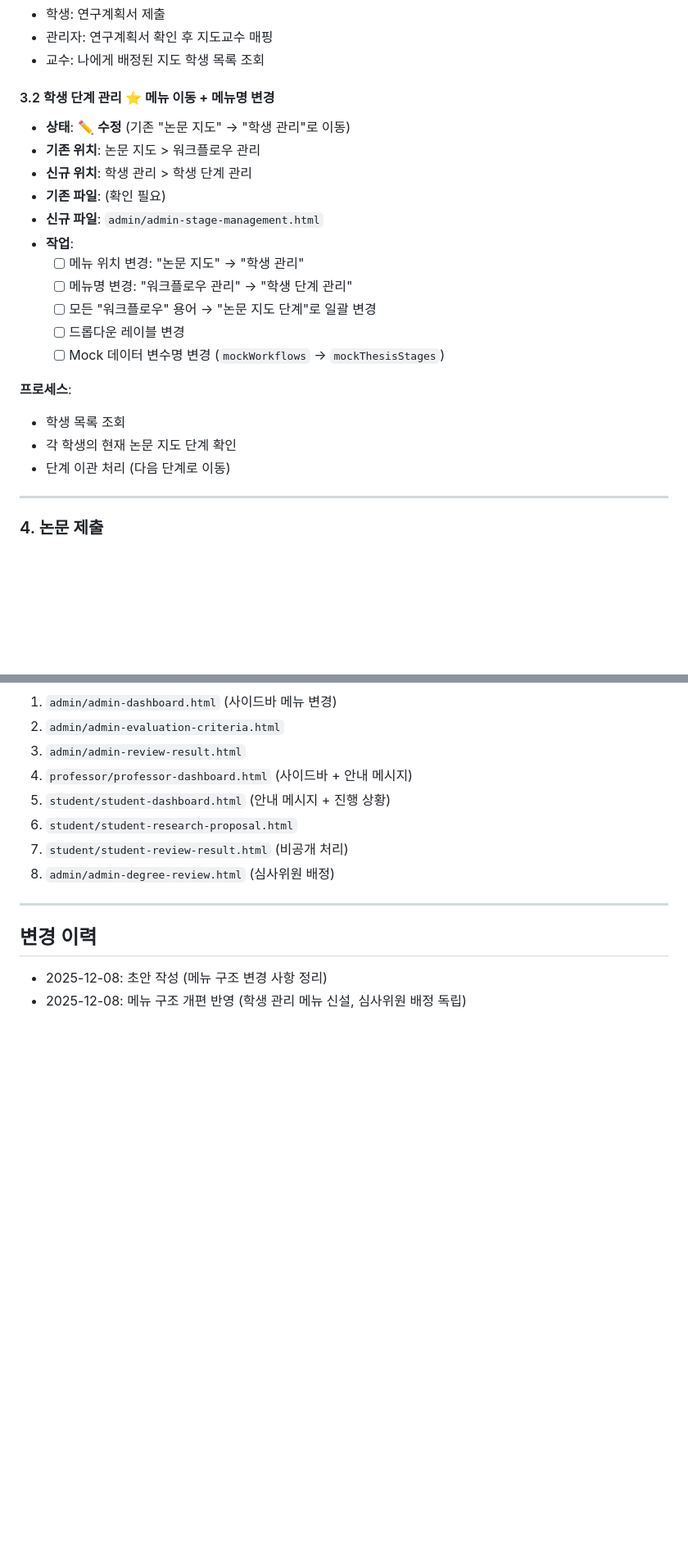
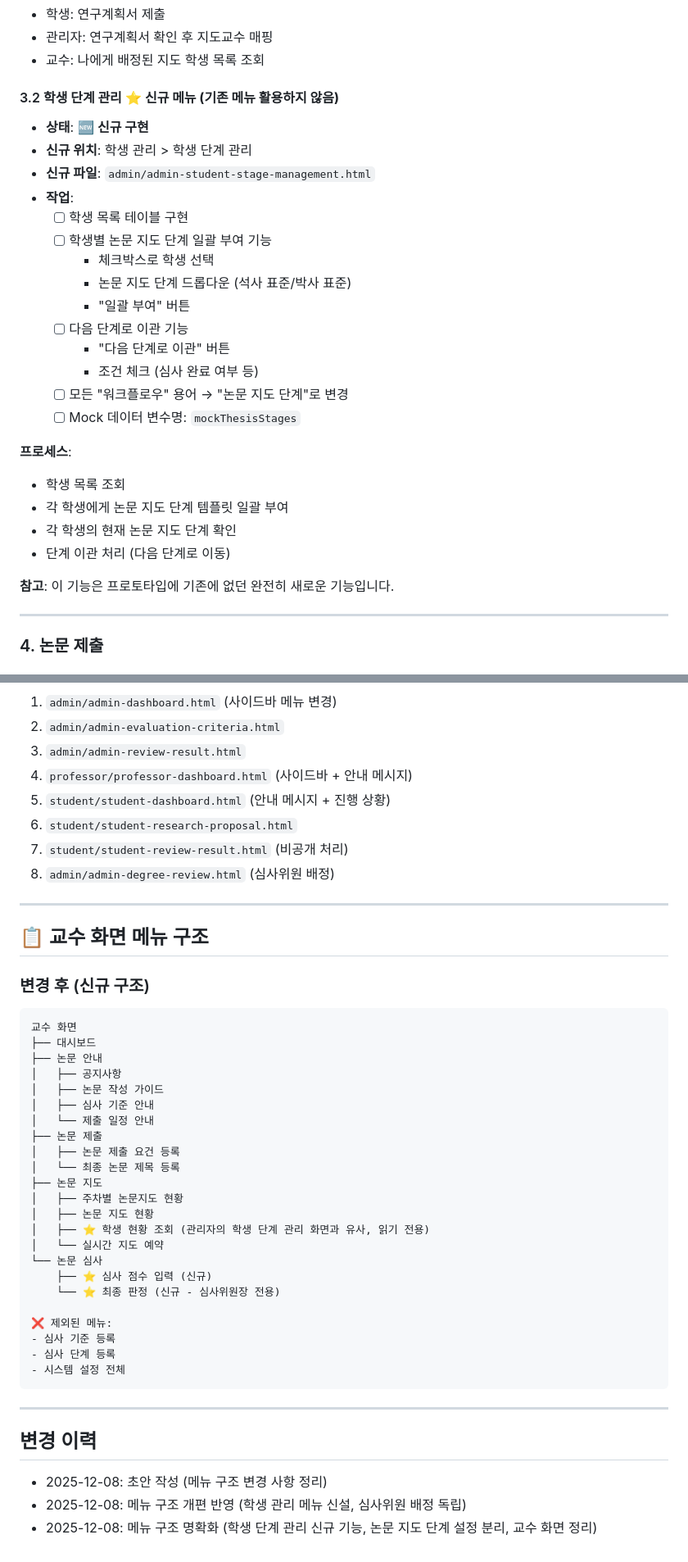
Before and after one commit to lemonsnack-rgb/hycu_new, a Markdown page: docs/menu-structure-changes.md, 2 parts joined by grey strips. Shown at 82% size. Drawn GitHub-style; blank space fills up the shorter version.

````diff
--- a/docs/menu-structure-changes.md
+++ b/docs/menu-structure-changes.md
@@ -147,23 +154,29 @@
 - 관리자: 연구계획서 확인 후 지도교수 매핑
 - 교수: 나에게 배정된 지도 학생 목록 조회
 
-#### 3.2 **학생 단계 관리** ⭐ **메뉴 이동 + 메뉴명 변경**
-- **상태**: ✏️ **수정** (기존 "논문 지도" → "학생 관리"로 이동)
-- **기존 위치**: 논문 지도 > 워크플로우 관리
+#### 3.2 **학생 단계 관리** ⭐ **신규 메뉴 (기존 메뉴 활용하지 않음)**
+- **상태**: 🆕 **신규 구현**
 - **신규 위치**: 학생 관리 > 학생 단계 관리
-- **기존 파일**: (확인 필요)
-- **신규 파일**: `admin/admin-stage-management.html`
+- **신규 파일**: `admin/admin-student-stage-management.html`
 - **작업**:
-  - [ ] 메뉴 위치 변경: "논문 지도" → "학생 관리"
-  - [ ] 메뉴명 변경: "워크플로우 관리" → "학생 단계 관리"
-  - [ ] 모든 "워크플로우" 용어 → "논문 지도 단계"로 일괄 변경
-  - [ ] 드롭다운 레이블 변경
-  - [ ] Mock 데이터 변수명 변경 (`mockWorkflows` → `mockThesisStages`)
+  - [ ] 학생 목록 테이블 구현
+  - [ ] 학생별 논문 지도 단계 일괄 부여 기능
+    - 체크박스로 학생 선택
+    - 논문 지도 단계 드롭다운 (석사 표준/박사 표준)
+    - "일괄 부여" 버튼
+  - [ ] 다음 단계로 이관 기능
+    - "다음 단계로 이관" 버튼
+    - 조건 체크 (심사 완료 여부 등)
+  - [ ] 모든 "워크플로우" 용어 → "논문 지도 단계"로 변경
+  - [ ] Mock 데이터 변수명: `mockThesisStages`
 
 **프로세스**:
 - 학생 목록 조회
+- 각 학생에게 논문 지도 단계 템플릿 일괄 부여
 - 각 학생의 현재 논문 지도 단계 확인
 - 단계 이관 처리 (다음 단계로 이동)
+
+**참고**: 이 기능은 프로토타입에 기존에 없던 완전히 새로운 기능입니다.
 
 ---
 
@@ -548,6 +581,38 @@
 
 ---
 
+## 📋 교수 화면 메뉴 구조
+
+### 변경 후 (신규 구조)
+```
+교수 화면
+├── 대시보드
+├── 논문 안내
+│   ├── 공지사항
+│   ├── 논문 작성 가이드
+│   ├── 심사 기준 안내
+│   └── 제출 일정 안내
+├── 논문 제출
+│   ├── 논문 제출 요건 등록
+│   └── 최종 논문 제목 등록
+├── 논문 지도
+│   ├── 주차별 논문지도 현황
+│   ├── 논문 지도 현황
+│   ├── ⭐ 학생 현황 조회 (관리자의 학생 단계 관리 화면과 유사, 읽기 전용)
+│   └── 실시간 지도 예약
+└── 논문 심사
+    ├── ⭐ 심사 점수 입력 (신규)
+    └── ⭐ 최종 판정 (신규 - 심사위원장 전용)
+
+❌ 제외된 메뉴:
+- 심사 기준 등록
+- 심사 단계 등록
+- 시스템 설정 전체
+```
+
+---
+
 ## 변경 이력
 - 2025-12-08: 초안 작성 (메뉴 구조 변경 사항 정리)
 - 2025-12-08: 메뉴 구조 개편 반영 (학생 관리 메뉴 신설, 심사위원 배정 독립)
+- 2025-12-08: 메뉴 구조 명확화 (학생 단계 관리 신규 기능, 논문 지도 단계 설정 분리, 교수 화면 정리)
````
Also changed, not shown: other parts of docs/menu-structure-changes.md (+62 -35 lines), docs/current-menu-structure.md (+16 -14 lines).
